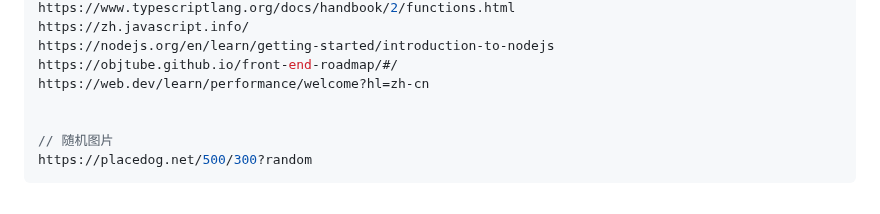
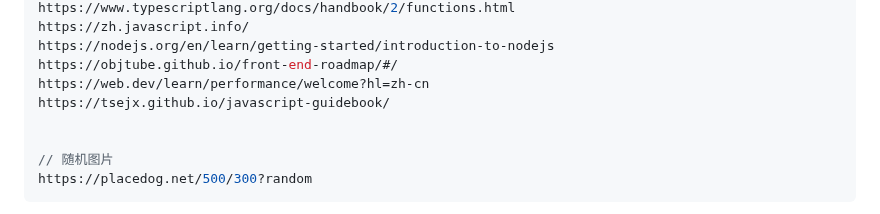
Before and after one commit to shilixiaoqiaoya/typora, a Markdown page: work.md, the part around the change. Drawn GitHub-style.

```diff
--- a/work.md
+++ b/work.md
@@ -13,6 +13,7 @@ https://zh.javascript.info/
 https://nodejs.org/en/learn/getting-started/introduction-to-nodejs
 https://objtube.github.io/front-end-roadmap/#/
 https://web.dev/learn/performance/welcome?hl=zh-cn
+https://tsejx.github.io/javascript-guidebook/
 
 
 // 随机图片
```
Also changed, not shown: 计算机基础知识.md (+74 -53 lines).
